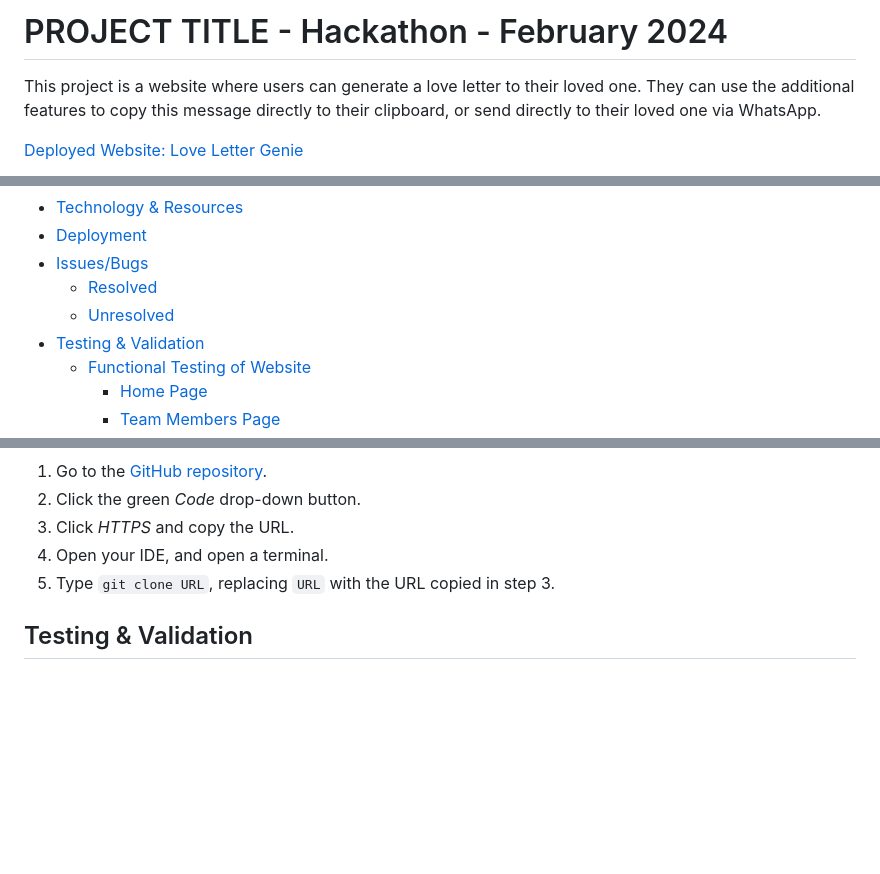
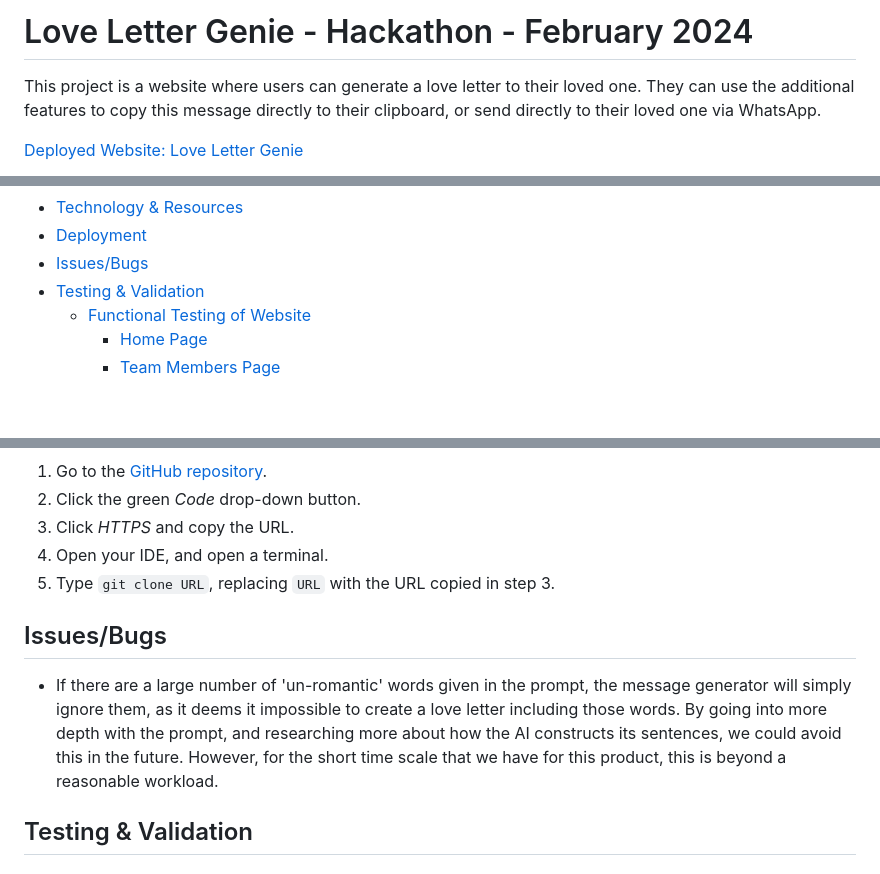
Before and after one commit to moabdelbasset/FebHackathon, a Markdown page: README.md, 3 parts joined by grey strips. Rendered like a GitHub page; blank space fills up the shorter version.

```diff
--- a/README.md
+++ b/README.md
@@ -1,4 +1,4 @@
-# PROJECT TITLE - Hackathon - February 2024<!-- omit from toc -->
+# Love Letter Genie - Hackathon - February 2024<!-- omit from toc -->
 
 This project is a website where users can generate a love letter to their loved one. They can use the additional features to copy this message directly to their clipboard, or send directly to their loved one via WhatsApp.
 
@@ -32,8 +32,6 @@ This is joint project for the February 2024 Hackathon with Code Institute. Below
 - [Technology \& Resources](#technology--resources)
 - [Deployment](#deployment)
 - [Issues/Bugs](#issuesbugs)
-  - [Resolved](#resolved)
-  - [Unresolved](#unresolved)
 - [Testing \& Validation](#testing--validation)
   - [Functional Testing of Website](#functional-testing-of-website)
     - [Home Page](#home-page-1)
@@ -159,6 +157,10 @@ Once the basic design of the website was finished, we deployed it to GitHub Page
 4. Open your IDE, and open a terminal.
 5. Type `git clone URL`, replacing `URL` with the URL copied in step 3.
 
+## Issues/Bugs
+
+- If there are a large number of 'un-romantic' words given in the prompt, the message generator will simply ignore them, as it deems it impossible to create a love letter including those words. By going into more depth with the prompt, and researching more about how the AI constructs its sentences, we could avoid this in the future. However, for the short time scale that we have for this product, this is beyond a reasonable workload.
+
 ## Testing \& Validation
 
 ### Functional Testing of Website
```
Also changed, not shown: assets/images/genie-logo-minus-text.png (added), assets/images/roses-resized.jpg (added), assets/images/roses.jpg (deleted), 6 other files.
